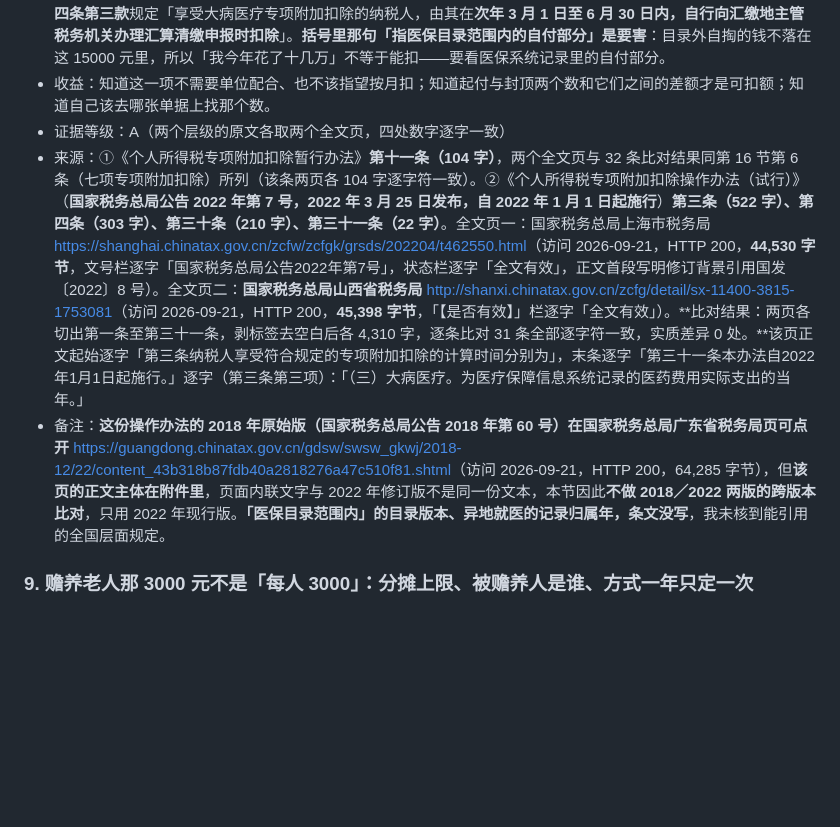
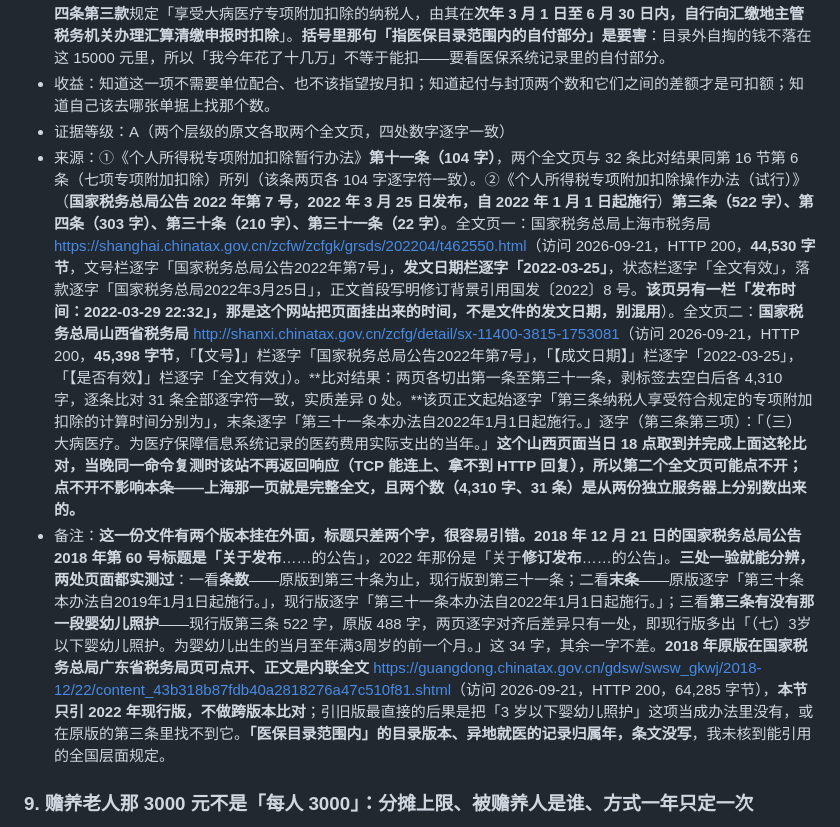
Before and after one commit to gengyueworks/ai-work-guide, a Markdown page: book/16-到手多少钱.md, the part around the change. GitHub-like rendering; blank space fills up the shorter version.

```diff
--- a/book/16-到手多少钱.md
+++ b/book/16-到手多少钱.md
@@ -73,8 +73,8 @@
 - 说人话：《个人所得税专项附加扣除暂行办法》第十一条（104 字）整条都在给三个数：「在一个纳税年度内，纳税人发生的与基本医保相关的医药费用支出，扣除医保报销后**个人负担（指医保目录范围内的自付部分）累计超过 15000 元的部分**，由纳税人在办理**年度汇算清缴时**，在 **80000 元限额内据实扣除**」。三个要点都在条文里写死了：**起付线 15000 元、封顶 80000 元、只能汇算时扣**——所以它不能像子女教育那样让单位按月扣。这一条在《操作办法》里被落实了两处：**第三条第（三）项**规定享受期间「为医疗保障信息系统记录的医药费用**实际支出的当年**」；**第四条第三款**规定「享受大病医疗专项附加扣除的纳税人，由其在**次年 3 月 1 日至 6 月 30 日内，自行向汇缴地主管税务机关办理汇算清缴申报时扣除**」。**括号里那句「指医保目录范围内的自付部分」是要害**：目录外自掏的钱不落在这 15000 元里，所以「我今年花了十几万」不等于能扣——要看医保系统记录里的自付部分。
 - 收益：知道这一项不需要单位配合、也不该指望按月扣；知道起付与封顶两个数和它们之间的差额才是可扣额；知道自己该去哪张单据上找那个数。
 - 证据等级：A（两个层级的原文各取两个全文页，四处数字逐字一致）
-- 来源：①《个人所得税专项附加扣除暂行办法》**第十一条（104 字）**，两个全文页与 32 条比对结果同第 16 节第 6 条（七项专项附加扣除）所列（该条两页各 104 字逐字符一致）。②《个人所得税专项附加扣除操作办法（试行）》（**国家税务总局公告 2022 年第 7 号，2022 年 3 月 25 日发布，自 2022 年 1 月 1 日起施行**）**第三条（522 字）、第四条（303 字）、第三十条（210 字）、第三十一条（22 字）**。全文页一：国家税务总局上海市税务局 <https://shanghai.chinatax.gov.cn/zcfw/zcfgk/grsds/202204/t462550.html>（访问 2026-09-21，HTTP 200，**44,530 字节**，文号栏逐字「国家税务总局公告2022年第7号」，状态栏逐字「全文有效」，正文首段写明修订背景引用国发〔2022〕8 号）。全文页二：**国家税务总局山西省税务局** <http://shanxi.chinatax.gov.cn/zcfg/detail/sx-11400-3815-1753081>（访问 2026-09-21，HTTP 200，**45,398 字节**，「【是否有效】」栏逐字「全文有效」）。**比对结果：两页各切出第一条至第三十一条，剥标签去空白后各 4,310 字，逐条比对 31 条全部逐字符一致，实质差异 0 处。**该页正文起始逐字「第三条纳税人享受符合规定的专项附加扣除的计算时间分别为」，末条逐字「第三十一条本办法自2022年1月1日起施行。」逐字（第三条第三项）：「（三）大病医疗。为医疗保障信息系统记录的医药费用实际支出的当年。」
-- 备注：**这份操作办法的 2018 年原始版（国家税务总局公告 2018 年第 60 号）在国家税务总局广东省税务局页可点开** <https://guangdong.chinatax.gov.cn/gdsw/swsw_gkwj/2018-12/22/content_43b318b87fdb40a2818276a47c510f81.shtml>（访问 2026-09-21，HTTP 200，64,285 字节），但**该页的正文主体在附件里**，页面内联文字与 2022 年修订版不是同一份文本，本节因此**不做 2018／2022 两版的跨版本比对**，只用 2022 年现行版。**「医保目录范围内」的目录版本、异地就医的记录归属年，条文没写**，我未核到能引用的全国层面规定。
+- 来源：①《个人所得税专项附加扣除暂行办法》**第十一条（104 字）**，两个全文页与 32 条比对结果同第 16 节第 6 条（七项专项附加扣除）所列（该条两页各 104 字逐字符一致）。②《个人所得税专项附加扣除操作办法（试行）》（**国家税务总局公告 2022 年第 7 号，2022 年 3 月 25 日发布，自 2022 年 1 月 1 日起施行**）**第三条（522 字）、第四条（303 字）、第三十条（210 字）、第三十一条（22 字）**。全文页一：国家税务总局上海市税务局 <https://shanghai.chinatax.gov.cn/zcfw/zcfgk/grsds/202204/t462550.html>（访问 2026-09-21，HTTP 200，**44,530 字节**，文号栏逐字「国家税务总局公告2022年第7号」，**发文日期栏逐字「2022-03-25」**，状态栏逐字「全文有效」，落款逐字「国家税务总局2022年3月25日」，正文首段写明修订背景引用国发〔2022〕8 号。**该页另有一栏「发布时间：2022-03-29 22:32」，那是这个网站把页面挂出来的时间，不是文件的发文日期，别混用**）。全文页二：**国家税务总局山西省税务局** <http://shanxi.chinatax.gov.cn/zcfg/detail/sx-11400-3815-1753081>（访问 2026-09-21，HTTP 200，**45,398 字节**，「【文号】」栏逐字「国家税务总局公告2022年第7号」，「【成文日期】」栏逐字「2022-03-25」，「【是否有效】」栏逐字「全文有效」）。**比对结果：两页各切出第一条至第三十一条，剥标签去空白后各 4,310 字，逐条比对 31 条全部逐字符一致，实质差异 0 处。**该页正文起始逐字「第三条纳税人享受符合规定的专项附加扣除的计算时间分别为」，末条逐字「第三十一条本办法自2022年1月1日起施行。」逐字（第三条第三项）：「（三）大病医疗。为医疗保障信息系统记录的医药费用实际支出的当年。」**这个山西页面当日 18 点取到并完成上面这轮比对，当晚同一命令复测时该站不再返回响应（TCP 能连上、拿不到 HTTP 回复），所以第二个全文页可能点不开；点不开不影响本条——上海那一页就是完整全文，且两个数（4,310 字、31 条）是从两份独立服务器上分别数出来的。**
+- 备注：**这一份文件有两个版本挂在外面，标题只差两个字，很容易引错。**2018 年 12 月 21 日的国家税务总局公告 2018 年第 60 号标题是「关于**发布**……的公告」，2022 年那份是「关于**修订发布**……的公告」。**三处一验就能分辨，两处页面都实测过**：一看**条数**——原版到第三十条为止，现行版到第三十一条；二看**末条**——原版逐字「第三十条本办法自2019年1月1日起施行。」，现行版逐字「第三十一条本办法自2022年1月1日起施行。」；三看**第三条有没有那一段婴幼儿照护**——现行版第三条 522 字，原版 488 字，两页逐字对齐后差异只有一处，即现行版多出「（七）3岁以下婴幼儿照护。为婴幼儿出生的当月至年满3周岁的前一个月。」这 34 字，其余一字不差。**2018 年原版在国家税务总局广东省税务局页可点开、正文是内联全文** <https://guangdong.chinatax.gov.cn/gdsw/swsw_gkwj/2018-12/22/content_43b318b87fdb40a2818276a47c510f81.shtml>（访问 2026-09-21，HTTP 200，64,285 字节），**本节只引 2022 年现行版，不做跨版本比对**；引旧版最直接的后果是把「3 岁以下婴幼儿照护」这项当成办法里没有，或在原版的第三条里找不到它。**「医保目录范围内」的目录版本、异地就医的记录归属年，条文没写**，我未核到能引用的全国层面规定。
 
 ### 9. 赡养老人那 3000 元不是「每人 3000」：分摊上限、被赡养人是谁、方式一年只定一次
 <!-- 成本标签: 钱=0 时间=中 毅力=些 收益=大 口径=钱 适合=在职员工|大厂员工|已离职待业|管理者 -->
```
Also changed, not shown: docs/来源核实记录.md (+4 -3 lines).
